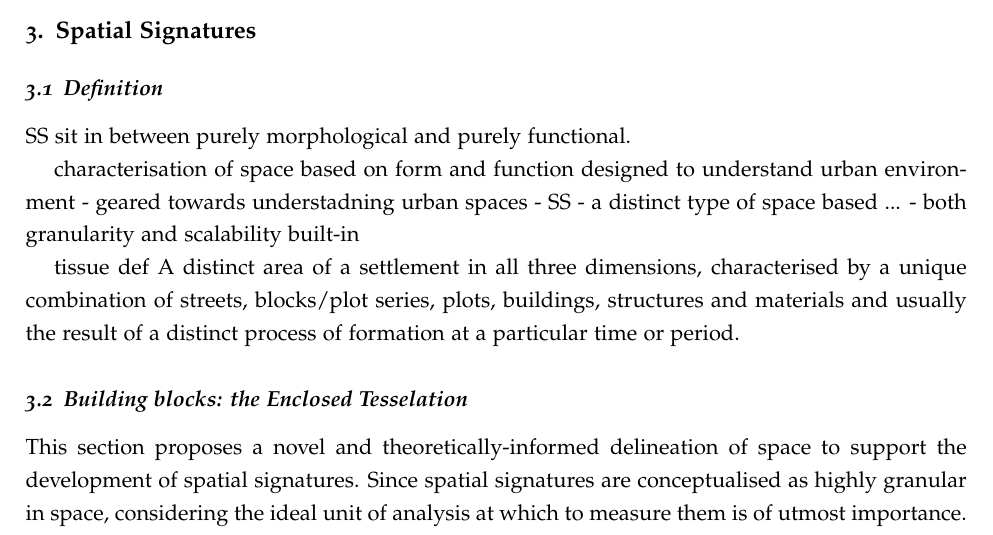
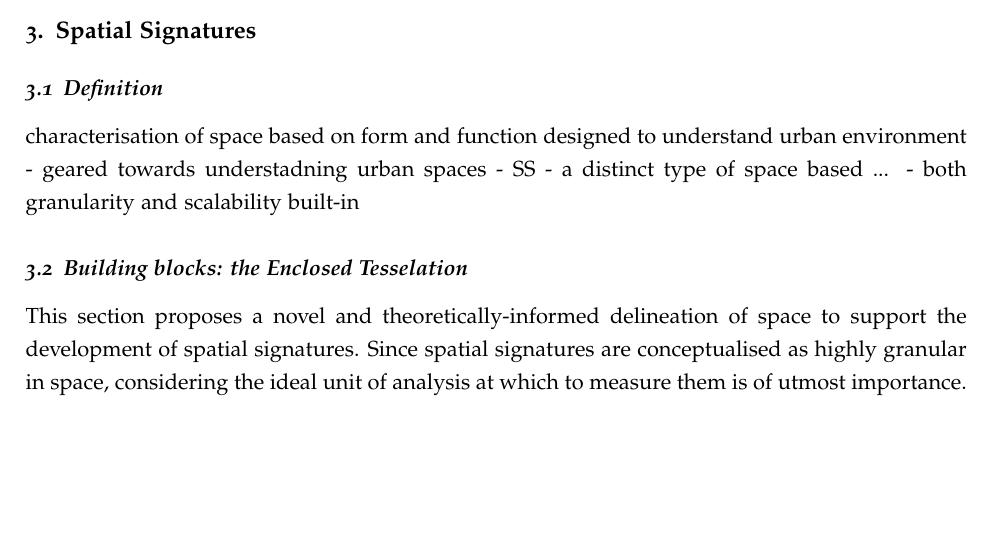
Before and after one commit to urbangrammarai/spatial_signatures_concept, a LaTeX paper (paper/spatial_signatures.tex, which reads paper/ss_3a.tex): part of page 5 of 12, cut so that both start at the same text, the shorter picture padded with empty space. Compiled offline with pdfLaTeX; a LaTeX package or settings file that is missing is left out.

Commit message:
structure change

```diff
--- a/paper/ss_3a.tex
+++ b/paper/ss_3a.tex
@@ -1,26 +1,26 @@
 \subsection{Definition}
 \label{ssec:ss_def}
 
-% short paragraph priming the SS idea and providng transition between sections 2 and 3
+% keep it short, one or two paragraphs
 
-
-
-
-%%%%%%%
-% link to existing similar concepts mentioned in the previous section
-%% UST, LCZ, Urban Tissue, Morphological Region, geodem classification
-
-SS sit in between purely morphological and purely functional.
-
+%  start with the definition (pretty technical one)
 characterisation of space based on form and function designed to understand urban environment
 - geared towards understadning urban spaces
 - SS - a distinct type of space based ...
 - both granularity and scalability built-in
 
-tissue def A distinct area of a settlement in all three dimensions,
-characterised by a unique combination of streets, blocks/plot series, plots,
-buildings, structures and materials and usually the result of a distinct process
-of formation at a particular time or period.
+% a way of understanding space. not evena  unit
+% information is the key component of it
+
+
+% SS sit in between purely morphological and purely functional.
+
+
+
+% urban tissue definition:  A distinct area of a settlement in all three dimensions,
+% characterised by a unique combination of streets, blocks/plot series, plots,
+% buildings, structures and materials and usually the result of a distinct process
+% of formation at a particular time or period.
 
 
 
```
Also changed, not shown: paper/ss_5.tex (+6 -0 lines), paper/ss_3a.tex (4 more changed lines).
